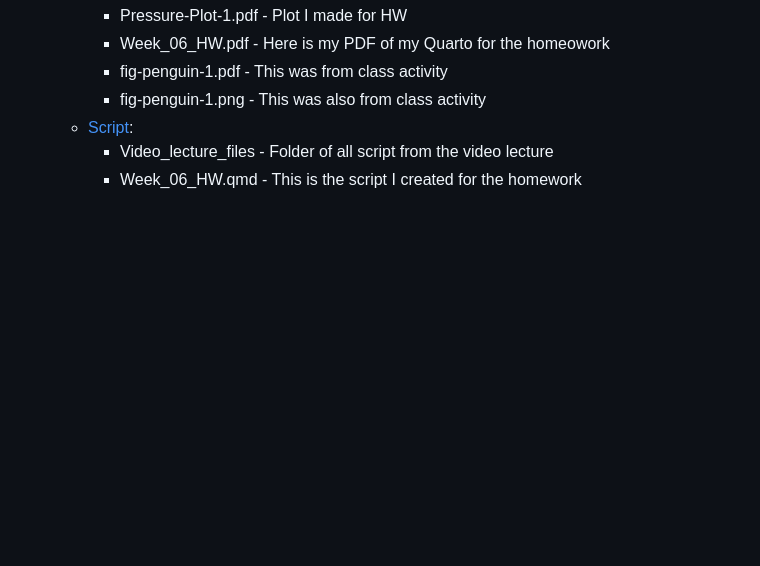
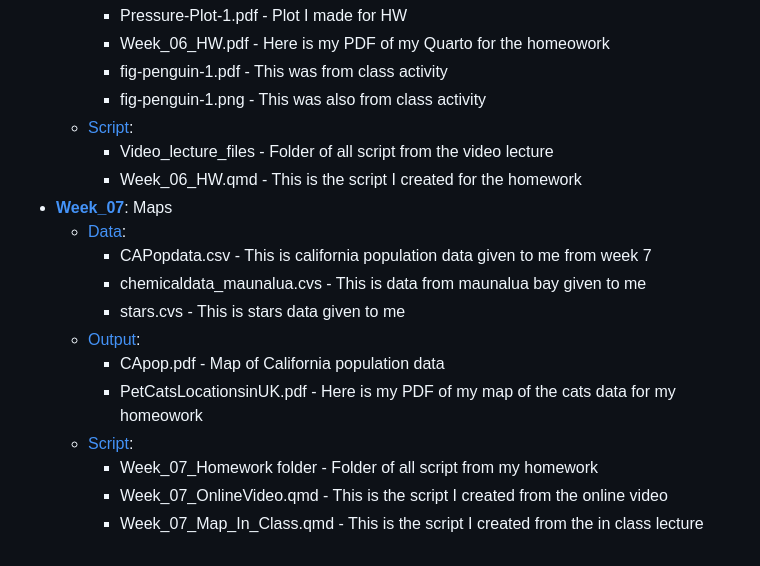
Before and after one commit to OCN-682-UH/Barkai, a Markdown page: README.md, the part around the change. GitHub-like rendering; blank space fills up the shorter version.

```diff
--- a/README.md
+++ b/README.md
@@ -57,3 +57,15 @@
    * [Script](https://github.com/OCN-682-UH/Barkai/tree/main/Week_06/Script):
      * Video_lecture_files - Folder of all script from the video lecture
       * Week_06_HW.qmd - This is the script I created for the homework
+* [**Week_07**](https://github.com/OCN-682-UH/Barkai/tree/main/Week_07): Maps
+  * [Data](https://github.com/OCN-682-UH/Barkai/tree/main/Week_07/Data):
+      * CAPopdata.csv - This is california population data given to me from week 7
+      * chemicaldata_maunalua.cvs - This is data from maunalua bay given to me
+      * stars.cvs - This is stars data given to me
+  * [Output](https://github.com/OCN-682-UH/Barkai/tree/main/Week_07/Output):
+      * CApop.pdf - Map of California population data
+      * PetCatsLocationsinUK.pdf - Here is my PDF of my map of the cats data for my homeowork
+   * [Script](https://github.com/OCN-682-UH/Barkai/tree/main/Week_07/Script):
+     * Week_07_Homework folder - Folder of all script from my homework
+     * Week_07_OnlineVideo.qmd - This is the script I created from the online video
+     * Week_07_Map_In_Class.qmd - This is the script I created from the in class lecture
```
